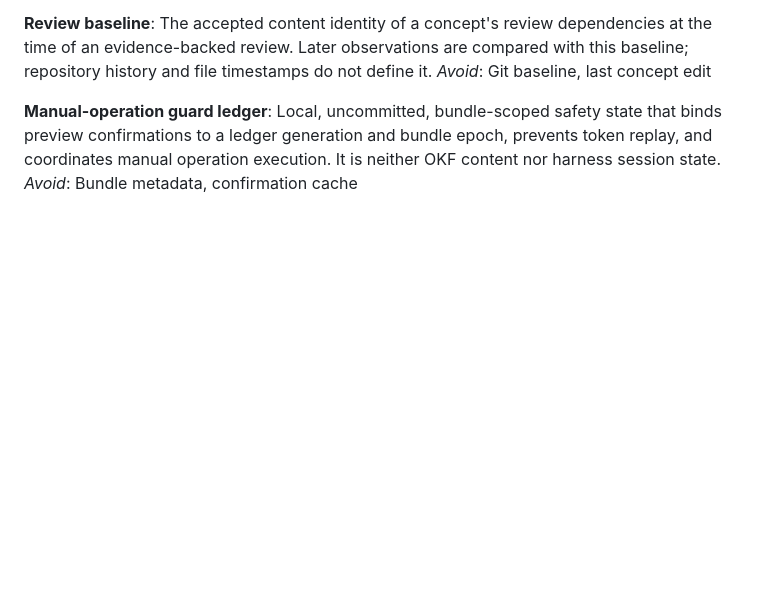
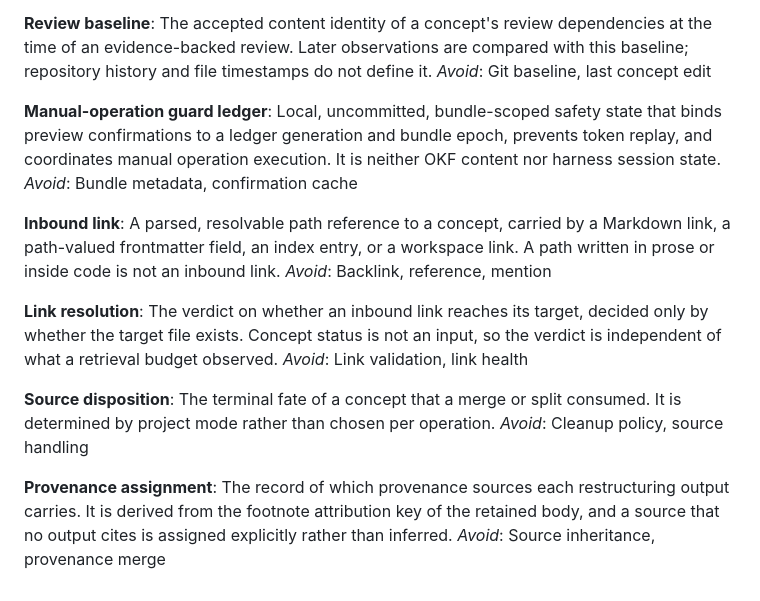
Before and after one commit to artemVeduta/okf-agent-skills, a Markdown page: CONTEXT.md, the part around the change. Rendered like a GitHub page; blank space fills up the shorter version.

Commit message:
docs: add restructuring semantics terms
Records the vocabulary settled by issue #24: what counts as an inbound
link, what decides link resolution, how a consumed source is disposed of,
and how provenance reaches a restructuring output.

Co-Authored-By: Claude Opus 5 <noreply@anthropic.com>

```diff
--- a/CONTEXT.md
+++ b/CONTEXT.md
@@ -128,3 +128,26 @@ Local, uncommitted, bundle-scoped safety state that binds preview confirmations
 to a ledger generation and bundle epoch, prevents token replay, and coordinates
 manual operation execution. It is neither OKF content nor harness session state.
 _Avoid_: Bundle metadata, confirmation cache
+
+**Inbound link**:
+A parsed, resolvable path reference to a concept, carried by a Markdown link, a
+path-valued frontmatter field, an index entry, or a workspace link. A path
+written in prose or inside code is not an inbound link.
+_Avoid_: Backlink, reference, mention
+
+**Link resolution**:
+The verdict on whether an inbound link reaches its target, decided only by
+whether the target file exists. Concept status is not an input, so the verdict
+is independent of what a retrieval budget observed.
+_Avoid_: Link validation, link health
+
+**Source disposition**:
+The terminal fate of a concept that a merge or split consumed. It is determined
+by project mode rather than chosen per operation.
+_Avoid_: Cleanup policy, source handling
+
+**Provenance assignment**:
+The record of which provenance sources each restructuring output carries. It is
+derived from the footnote attribution key of the retained body, and a source
+that no output cites is assigned explicitly rather than inferred.
+_Avoid_: Source inheritance, provenance merge
```
